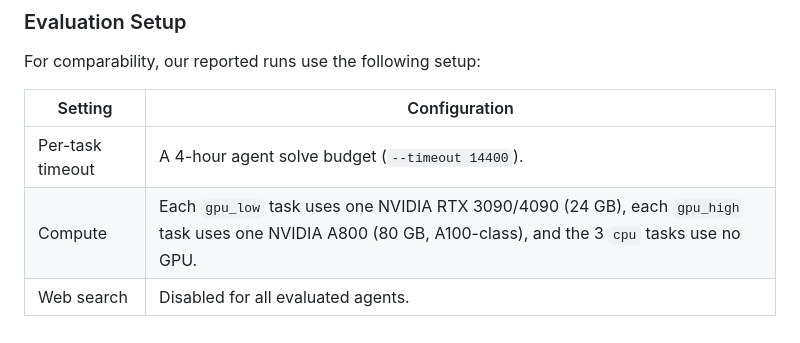
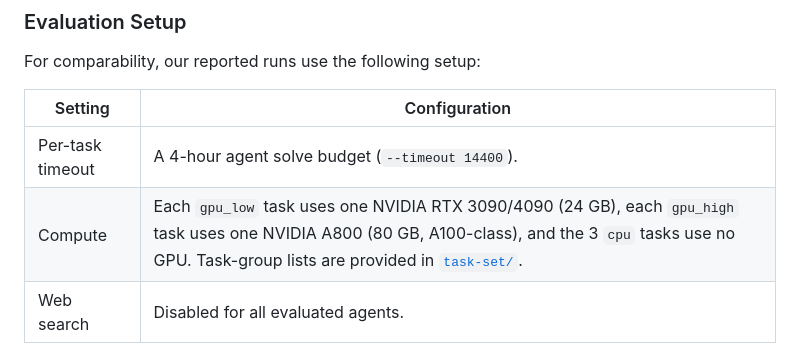
Before and after one commit to FrontisAI/NatureBench, a Markdown page: README.md, the part around the change. Rendered like a GitHub page.

Commit message:
docs: link compute setup to task groups

```diff
--- a/README.md
+++ b/README.md
@@ -90,7 +90,7 @@ For comparability, our reported runs use the following setup:
 | Setting | Configuration |
 |---|---|
 | Per-task timeout | A 4-hour agent solve budget (`--timeout 14400`). |
-| Compute | Each `gpu_low` task uses one NVIDIA RTX 3090/4090 (24 GB), each `gpu_high` task uses one NVIDIA A800 (80 GB, A100-class), and the 3 `cpu` tasks use no GPU. |
+| Compute | Each `gpu_low` task uses one NVIDIA RTX 3090/4090 (24 GB), each `gpu_high` task uses one NVIDIA A800 (80 GB, A100-class), and the 3 `cpu` tasks use no GPU. Task-group lists are provided in [`task-set/`](task-set/). |
 | Web search | Disabled for all evaluated agents. |
 
 ## 🌱NatureGym
```
